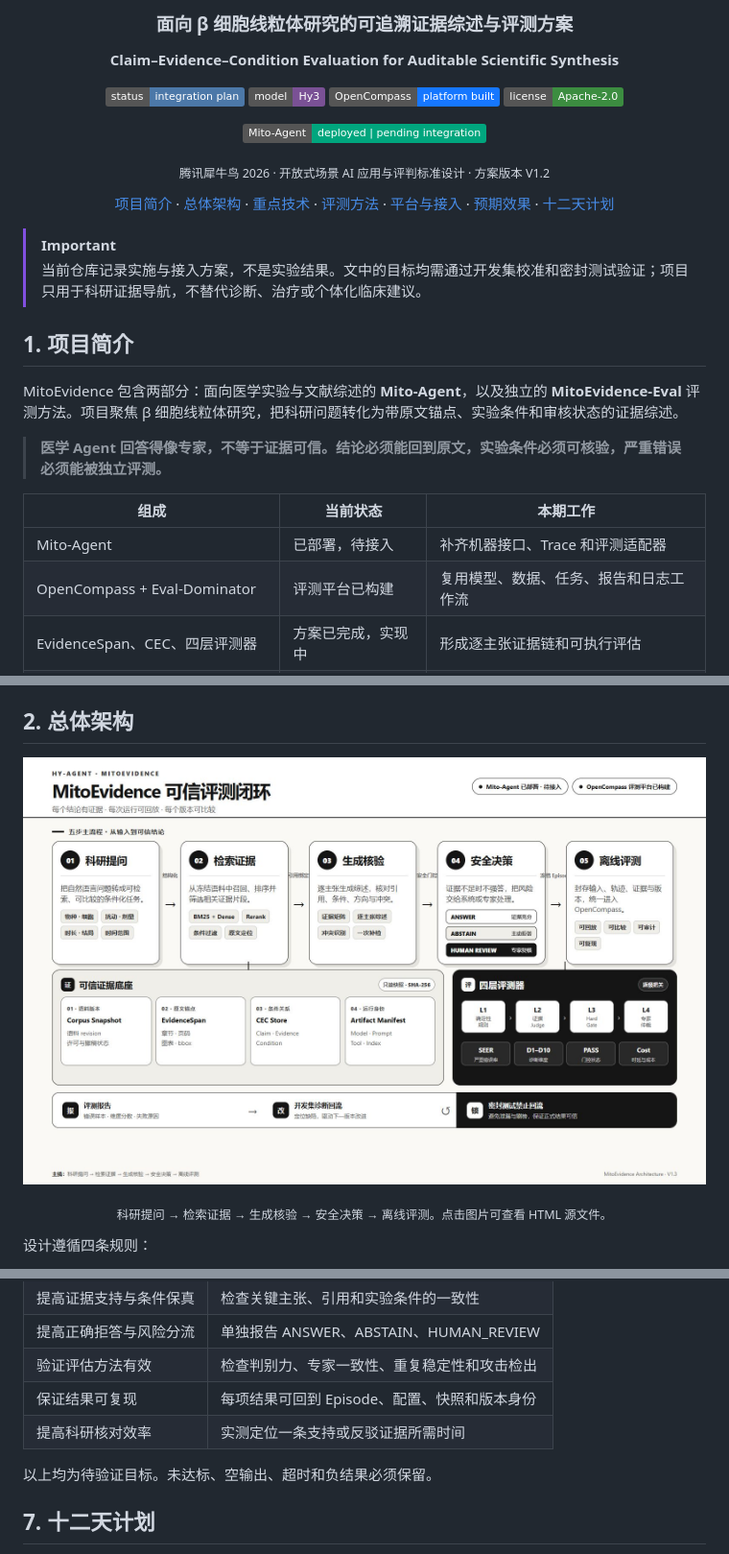
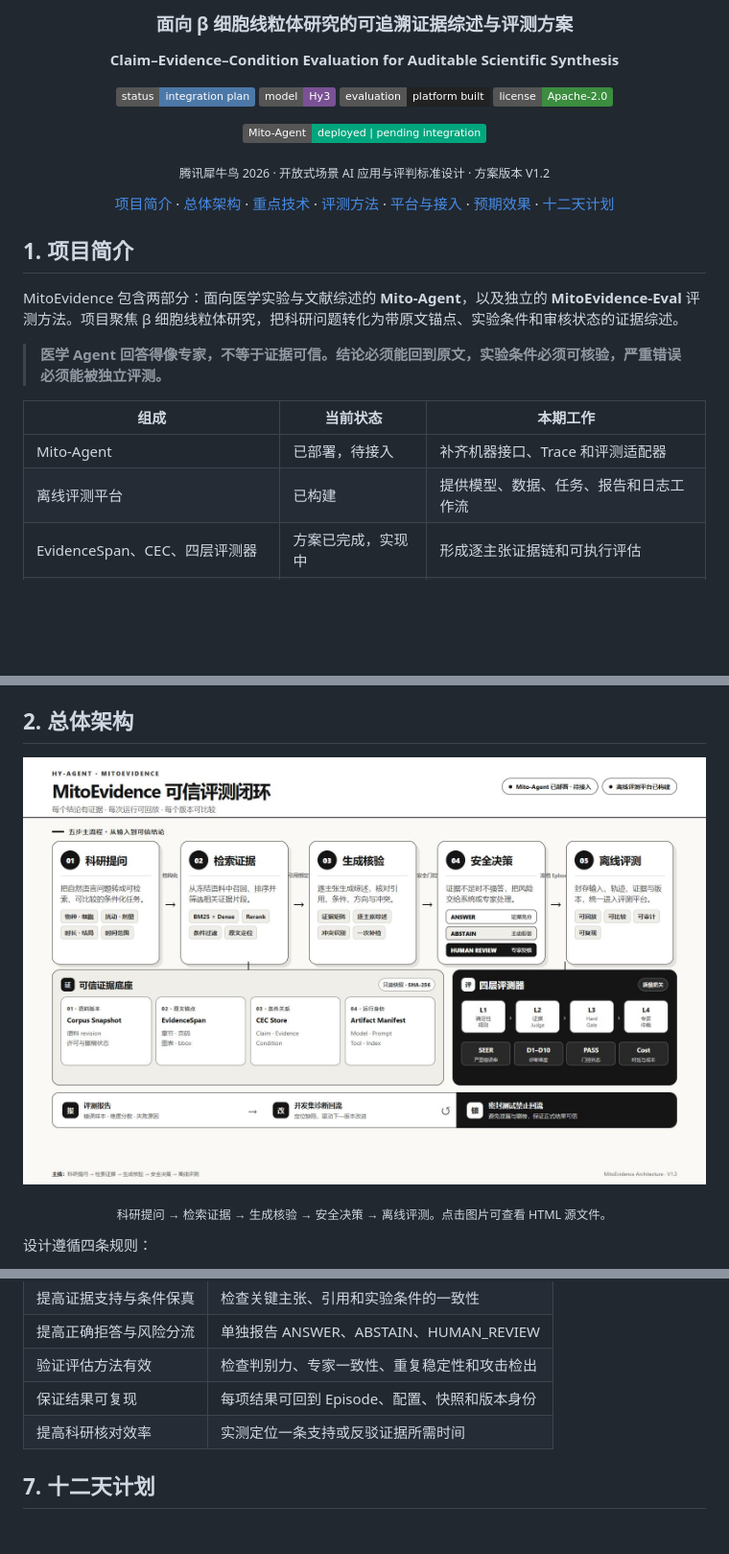
Before and after one commit to blues-kun/hy-agent, a Markdown page: README.md, 3 parts joined by grey strips. Shown at 96% size. Rendered like a GitHub page; pictures changed too: assets/mitoevidence-architecture.jpg; badges without logos; blank space fills up the shorter version.

Commit message:
docs: remove platform-specific and reuse wording

```diff
--- a/README.md
+++ b/README.md
@@ -8,7 +8,7 @@
 
 ![Status](https://img.shields.io/badge/status-integration%20plan-4C78A8)
 ![Model](https://img.shields.io/badge/model-Hy3-7A5195)
-![Platform](https://img.shields.io/badge/OpenCompass-platform%20built-1677FF)
+![Platform](https://img.shields.io/badge/evaluation-platform%20built-222222)
 ![License](https://img.shields.io/badge/license-Apache--2.0-3C8D40)
 
 [![Mito Agent](https://img.shields.io/badge/Mito--Agent-deployed%20%7C%20pending%20integration-00A67E)](https://agent.blueskun.com:8444/)
@@ -27,9 +27,6 @@
   <a href="#7-十二天计划">十二天计划</a>
 </p>
 
-> [!IMPORTANT]
-> 当前仓库记录实施与接入方案，不是实验结果。文中的目标均需通过开发集校准和密封测试验证；项目只用于科研证据导航，不替代诊断、治疗或个体化临床建议。
-
 ## 1. 项目简介
 
 MitoEvidence 包含两部分：面向医学实验与文献综述的 **Mito-Agent**，以及独立的 **MitoEvidence-Eval** 评测方法。项目聚焦 β 细胞线粒体研究，把科研问题转化为带原文锚点、实验条件和审核状态的证据综述。
@@ -39,7 +36,7 @@ MitoEvidence 包含两部分：面向医学实验与文献综述的 **Mito-Agent
 | 组成 | 当前状态 | 本期工作 |
 |---|---|---|
 | Mito-Agent | 已部署，待接入 | 补齐机器接口、Trace 和评测适配器 |
-| OpenCompass + Eval-Dominator | 评测平台已构建 | 复用模型、数据、任务、报告和日志工作流 |
+| 离线评测平台 | 已构建 | 提供模型、数据、任务、报告和日志工作流 |
 | EvidenceSpan、CEC、四层评测器 | 方案已完成，实现中 | 形成逐主张证据链和可执行评估 |
 | MedicalQuestionSet、ChallengeSet | 待构建 | 完成开发集、密封集、变形样本和专家复核 |
 
@@ -173,8 +170,6 @@ SEER = 含严重证据错误的关键输出主张数 / 可评估关键输出主
 | 保证结果可复现 | 每项结果可回到 Episode、配置、快照和版本身份 |
 | 提高科研核对效率 | 实测定位一条支持或反驳证据所需时间 |
 
-以上均为待验证目标。未达标、空输出、超时和负结果必须保留。
-
 ## 7. 十二天计划
 
 依托已构建的评测平台和已部署的 Mito-Agent，本阶段采用 12 天冲刺，优先完成可调用、可回放、可评测的最小闭环。
```
Also changed, not shown: other parts of README.md (+2 -3 lines), assets/evaluation-platform.png (renamed from assets/opencompass-evaluation-platform.png), 1 other file.
